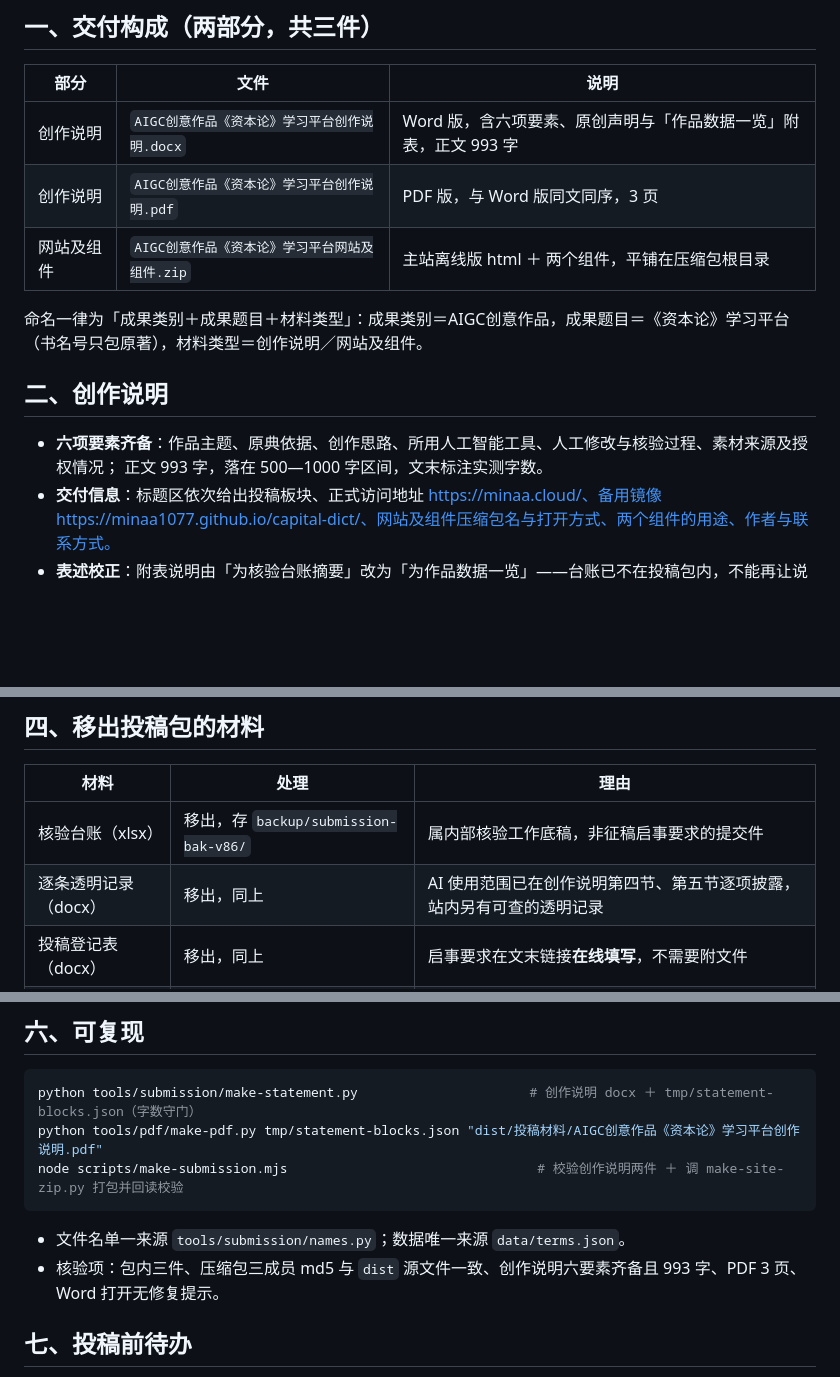
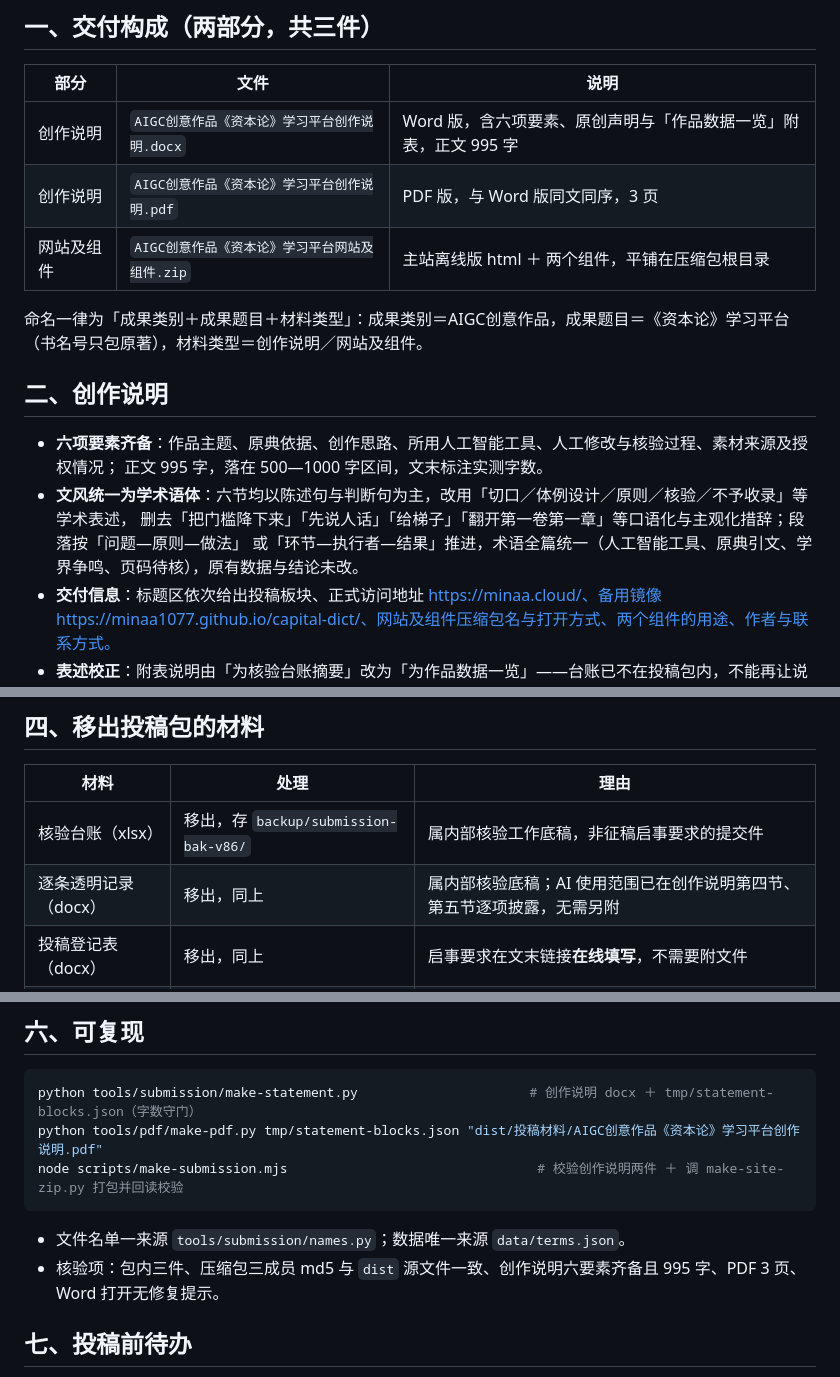
Before and after one commit to Minaa1077/capital-dict, a Markdown page: 投稿材料更新日志.md, 3 parts joined by grey strips. Drawn GitHub-style; blank space fills up the shorter version.

Commit message:
v87 创作说明改为学术语体（六节全部重写，995 字）：删口语化与主观化措辞、统一术语与句式，数据与结论不变；更新日志同步文风说明与字数口径

````diff
--- a/投稿材料更新日志.md
+++ b/投稿材料更新日志.md
@@ -15,7 +15,7 @@
 
 | 部分 | 文件 | 说明 |
 | --- | --- | --- |
-| 创作说明 | `AIGC创意作品《资本论》学习平台创作说明.docx` | Word 版，含六项要素、原创声明与「作品数据一览」附表，正文 993 字 |
+| 创作说明 | `AIGC创意作品《资本论》学习平台创作说明.docx` | Word 版，含六项要素、原创声明与「作品数据一览」附表，正文 995 字 |
 | 创作说明 | `AIGC创意作品《资本论》学习平台创作说明.pdf` | PDF 版，与 Word 版同文同序，3 页 |
 | 网站及组件 | `AIGC创意作品《资本论》学习平台网站及组件.zip` | 主站离线版 html ＋ 两个组件，平铺在压缩包根目录 |
 
@@ -25,7 +25,10 @@
 ## 二、创作说明
 
 - **六项要素齐备**：作品主题、原典依据、创作思路、所用人工智能工具、人工修改与核验过程、素材来源及授权情况；
-  正文 993 字，落在 500—1000 字区间，文末标注实测字数。
+  正文 995 字，落在 500—1000 字区间，文末标注实测字数。
+- **文风统一为学术语体**：六节均以陈述句与判断句为主，改用「切口／体例设计／原则／核验／不予收录」等学术表述，
+  删去「把门槛降下来」「先说人话」「给梯子」「翻开第一卷第一章」等口语化与主观化措辞；段落按「问题—原则—做法」
+  或「环节—执行者—结果」推进，术语全篇统一（人工智能工具、原典引文、学界争鸣、页码待核），原有数据与结论未改。
 - **交付信息**：标题区依次给出投稿板块、正式访问地址 https://minaa.cloud/、备用镜像
   https://minaa1077.github.io/capital-dict/、网站及组件压缩包名与打开方式、两个组件的用途、作者与联系方式。
 - **表述校正**：附表说明由「为核验台账摘要」改为「为作品数据一览」——台账已不在投稿包内，不能再让说明指向包外文件。
@@ -51,7 +54,7 @@
 | 材料 | 处理 | 理由 |
 | --- | --- | --- |
 | 核验台账（xlsx） | 移出，存 `backup/submission-bak-v86/` | 属内部核验工作底稿，非征稿启事要求的提交件 |
-| 逐条透明记录（docx） | 移出，同上 | AI 使用范围已在创作说明第四节、第五节逐项披露，站内另有可查的透明记录 |
+| 逐条透明记录（docx） | 移出，同上 | 属内部核验底稿；AI 使用范围已在创作说明第四节、第五节逐项披露，无需另附 |
 | 投稿登记表（docx） | 移出，同上 | 启事要求在文末链接**在线填写**，不需要附文件 |
 | 材料更新日志（md） | 不再随包提交 | 本文件留仓库作改动记录，不属投稿材料 |
 | 创作说明（含附表） | 不再生成进包 | 与主文件正文重复；需要时加 `--with-tables` 输出到 `backup/submission-extra/` |
@@ -76,7 +79,7 @@ node scripts/make-submission.mjs                                # 校验创作
 ```
 
 - 文件名单一来源 `tools/submission/names.py`；数据唯一来源 `data/terms.json`。
-- 核验项：包内三件、压缩包三成员 md5 与 `dist` 源文件一致、创作说明六要素齐备且 993 字、PDF 3 页、Word 打开无修复提示。
+- 核验项：包内三件、压缩包三成员 md5 与 `dist` 源文件一致、创作说明六要素齐备且 995 字、PDF 3 页、Word 打开无修复提示。
 
 ## 七、投稿前待办
 
````
